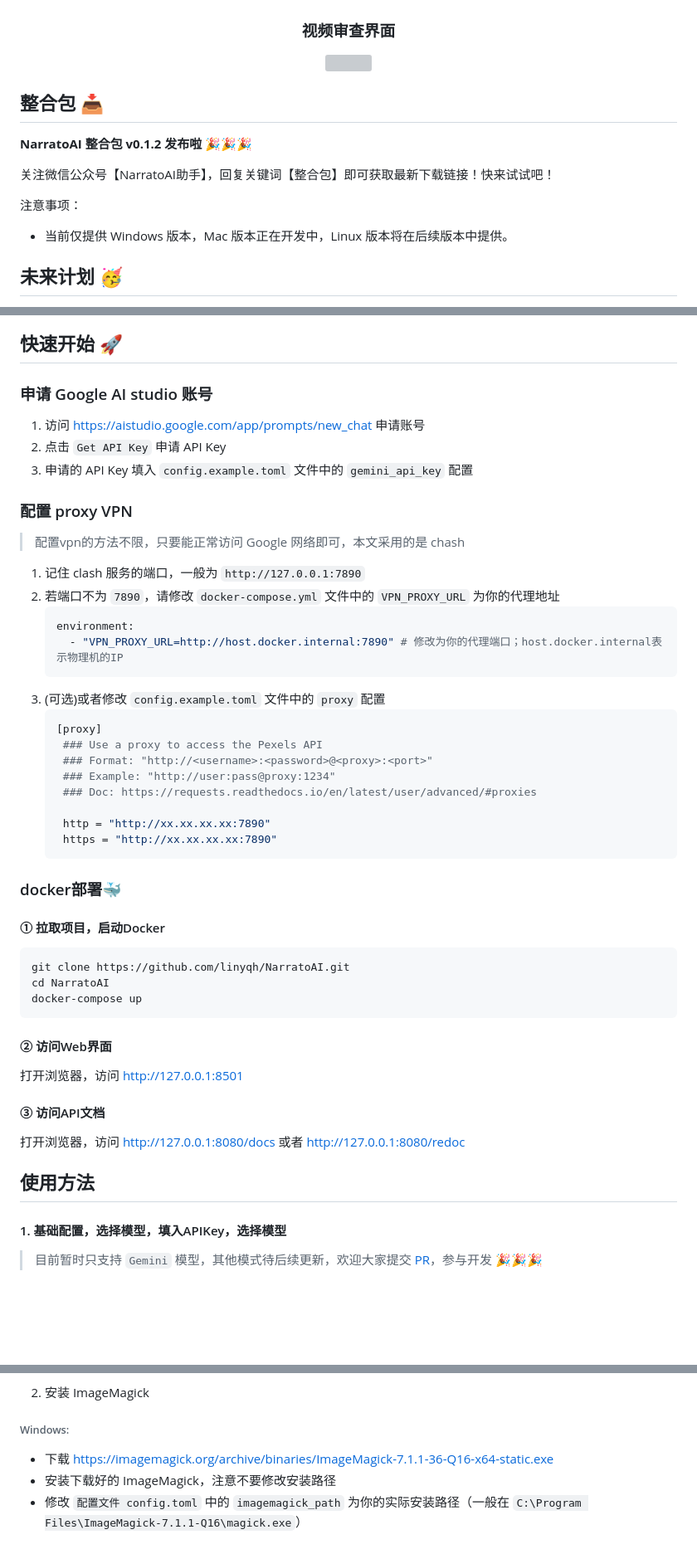
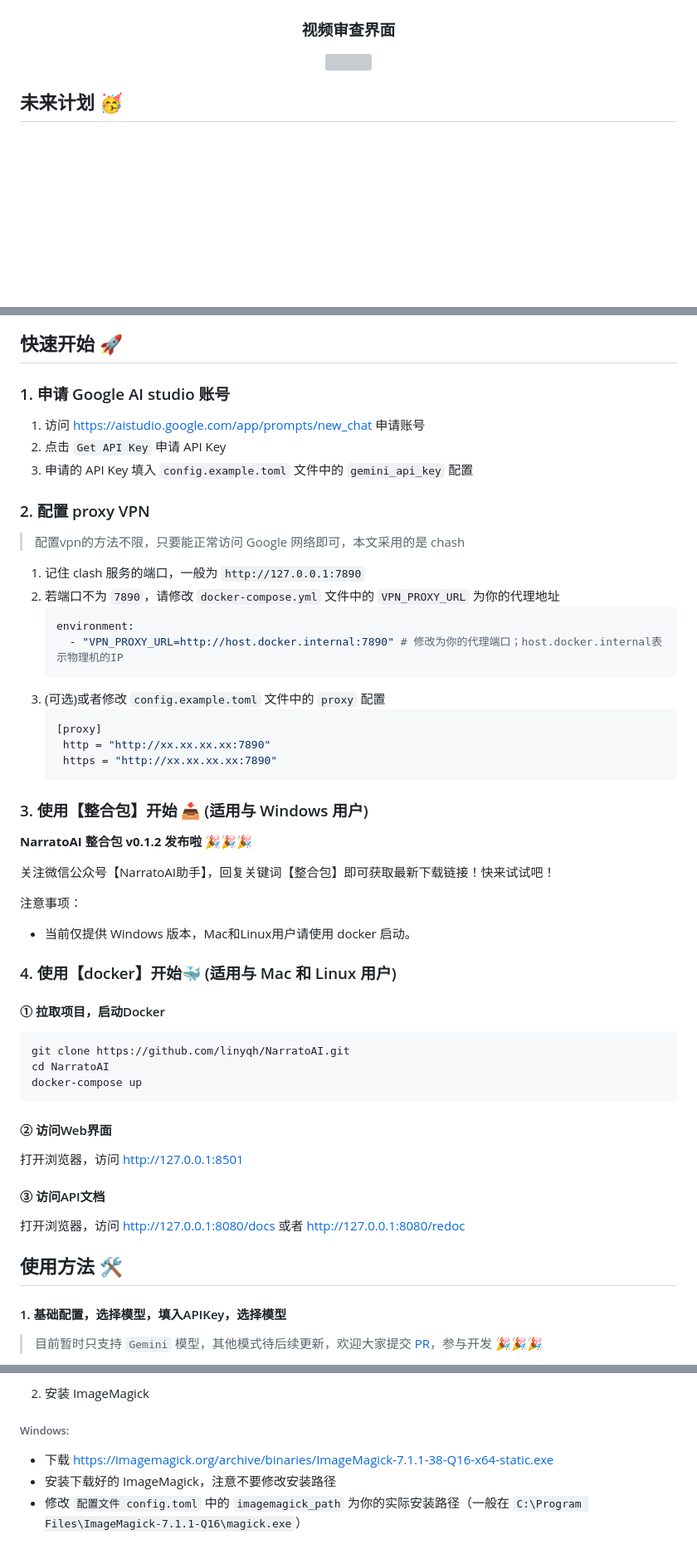
Before and after one commit to linyqh/NarratoAI, a Markdown page: README-zh.md, 3 parts joined by grey strips. Shown at 83% size. GitHub-like rendering; blank space fills up the shorter version; grey boxes are pictures that could not be loaded.

Commit message:
更新 Readme 文档

````diff
--- a/README-zh.md
+++ b/README-zh.md
@@ -30,14 +30,6 @@ NarratoAI 是一个自动化影视解说工具，基于LLM实现文案撰写、
 
 </div>
 
-## 整合包 📥
-**NarratoAI 整合包 v0.1.2 发布啦** 🎉🎉🎉
-
-关注微信公众号【NarratoAI助手】，回复关键词【整合包】即可获取最新下载链接！快来试试吧！
-
-注意事项：
-   - 当前仅提供 Windows 版本，Mac 版本正在开发中，Linux 版本将在后续版本中提供。
-
 ## 未来计划 🥳
 - [x] windows 整合包发布
 - [ ] 优化剧情生成流程，提升生成效果
@@ -51,12 +43,12 @@ NarratoAI 是一个自动化影视解说工具，基于LLM实现文案撰写、
 - Windows 10 或 MacOS 11.0 以上系统
 
 ## 快速开始 🚀
-### 申请 Google AI studio 账号
+### 1. 申请 Google AI studio 账号
 1. 访问 https://aistudio.google.com/app/prompts/new_chat 申请账号
 2. 点击 `Get API Key` 申请 API Key
 3. 申请的 API Key 填入 `config.example.toml` 文件中的 `gemini_api_key` 配置
 
-### 配置 proxy VPN
+### 2. 配置 proxy VPN
 > 配置vpn的方法不限，只要能正常访问 Google 网络即可，本文采用的是 chash
 1. 记住 clash 服务的端口，一般为 `http://127.0.0.1:7890`
 2. 若端口不为 `7890`，请修改 `docker-compose.yml` 文件中的 `VPN_PROXY_URL` 为你的代理地址
@@ -67,15 +59,20 @@ NarratoAI 是一个自动化影视解说工具，基于LLM实现文案撰写、
 3. (可选)或者修改 `config.example.toml` 文件中的 `proxy` 配置
    ```toml
    [proxy]
-    ### Use a proxy to access the Pexels API
-    ### Format: "http://<username>:<password>@<proxy>:<port>"
-    ### Example: "http://user:pass@proxy:1234"
-    ### Doc: https://requests.readthedocs.io/en/latest/user/advanced/#proxies
-
     http = "http://xx.xx.xx.xx:7890"
     https = "http://xx.xx.xx.xx:7890"
    ```
-### docker部署🐳
+
+### 3. 使用【整合包】开始 📥 (适用与 Windows 用户)
+**NarratoAI 整合包 v0.1.2 发布啦** 🎉🎉🎉
+
+关注微信公众号【NarratoAI助手】，回复关键词【整合包】即可获取最新下载链接！快来试试吧！
+
+注意事项：
+   - 当前仅提供 Windows 版本，Mac和Linux用户请使用 docker 启动。
+
+
+### 4. 使用【docker】开始🐳 (适用与 Mac 和 Linux 用户)
 #### ① 拉取项目，启动Docker
 ```shell
 git clone https://github.com/linyqh/NarratoAI.git
@@ -90,7 +87,7 @@ docker-compose up
 
 打开浏览器，访问 http://127.0.0.1:8080/docs 或者 http://127.0.0.1:8080/redoc
 
-## 使用方法
+## 使用方法 🛠️
 #### 1. 基础配置，选择模型，填入APIKey，选择模型
 > 目前暂时只支持 `Gemini` 模型，其他模式待后续更新，欢迎大家提交 [PR](https://github.com/linyqh/NarratoAI/pulls)，参与开发 🎉🎉🎉
 <div align="center">
@@ -142,7 +139,7 @@ pip install -r requirements.txt
 2. 安装 ImageMagick
 ###### Windows:
 
-- 下载 https://imagemagick.org/archive/binaries/ImageMagick-7.1.1-36-Q16-x64-static.exe
+- 下载 https://imagemagick.org/archive/binaries/ImageMagick-7.1.1-38-Q16-x64-static.exe
 - 安装下载好的 ImageMagick，注意不要修改安装路径
 - 修改 `配置文件 config.toml` 中的 `imagemagick_path` 为你的实际安装路径（一般在 `C:\Program Files\ImageMagick-7.1.1-Q16\magick.exe`）
 
````
Also changed, not shown: other parts of README-zh.md (+4 -10 lines), README-cn.md (renamed from README.md, +19 -22 lines).
